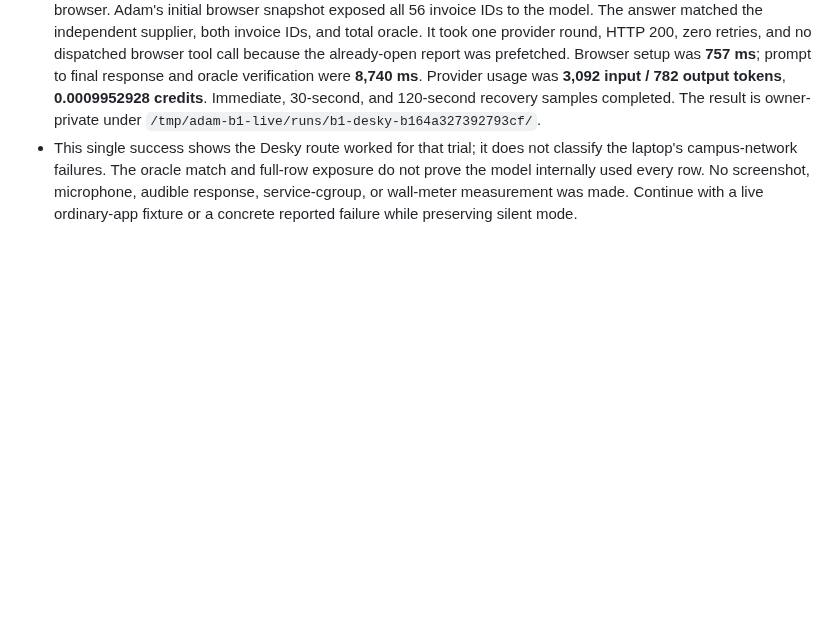
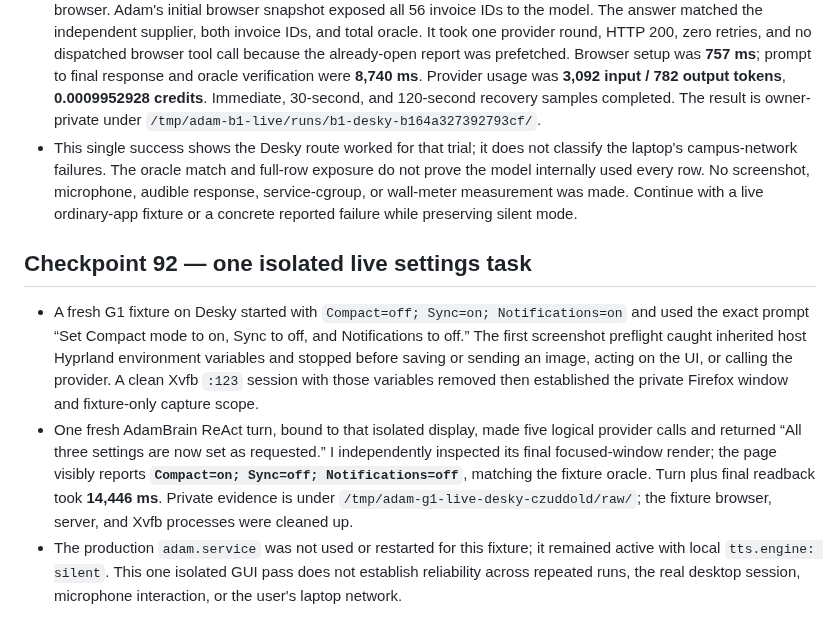
Before and after one commit to allenz2423/voice-assistant, a Markdown page: docs/implementation-log-2026-10-05.md, the part around the change. GitHub-like rendering; blank space fills up the shorter version.

Commit message:
Record isolated live settings result

```diff
--- a/docs/implementation-log-2026-10-05.md
+++ b/docs/implementation-log-2026-10-05.md
@@ -746,3 +746,9 @@ This keeps the same semantic task and oracle while ensuring the relative week/ye
 - On Desky, `adam.service` remained active and the protected local config still reported `tts.engine: silent`; the service startup journal recorded silent TTS. The silent setting remains local and ignored by Git. Physical audio output was not measured.
 - One live, model-driven B1 trial used a fresh private synthetic 56-row invoice report on loopback in an isolated Xvfb browser. Adam's initial browser snapshot exposed all 56 invoice IDs to the model. The answer matched the independent supplier, both invoice IDs, and total oracle. It took one provider round, HTTP 200, zero retries, and no dispatched browser tool call because the already-open report was prefetched. Browser setup was **757 ms**; prompt to final response and oracle verification were **8,740 ms**. Provider usage was **3,092 input / 782 output tokens**, **0.0009952928 credits**. Immediate, 30-second, and 120-second recovery samples completed. The result is owner-private under `/tmp/adam-b1-live/runs/b1-desky-b164a327392793cf/`.
 - This single success shows the Desky route worked for that trial; it does not classify the laptop's campus-network failures. The oracle match and full-row exposure do not prove the model internally used every row. No screenshot, microphone, audible response, service-cgroup, or wall-meter measurement was made. Continue with a live ordinary-app fixture or a concrete reported failure while preserving silent mode.
+
+## Checkpoint 92 — one isolated live settings task
+
+- A fresh G1 fixture on Desky started with `Compact=off; Sync=on; Notifications=on` and used the exact prompt “Set Compact mode to on, Sync to off, and Notifications to off.” The first screenshot preflight caught inherited host Hyprland environment variables and stopped before saving or sending an image, acting on the UI, or calling the provider. A clean Xvfb `:123` session with those variables removed then established the private Firefox window and fixture-only capture scope.
+- One fresh AdamBrain ReAct turn, bound to that isolated display, made five logical provider calls and returned “All three settings are now set as requested.” I independently inspected its final focused-window render; the page visibly reports **`Compact=on; Sync=off; Notifications=off`**, matching the fixture oracle. Turn plus final readback took **14,446 ms**. Private evidence is under `/tmp/adam-g1-live-desky-czuddold/raw/`; the fixture browser, server, and Xvfb processes were cleaned up.
+- The production `adam.service` was not used or restarted for this fixture; it remained active with local `tts.engine: silent`. This one isolated GUI pass does not establish reliability across repeated runs, the real desktop session, microphone interaction, or the user's laptop network.
```
